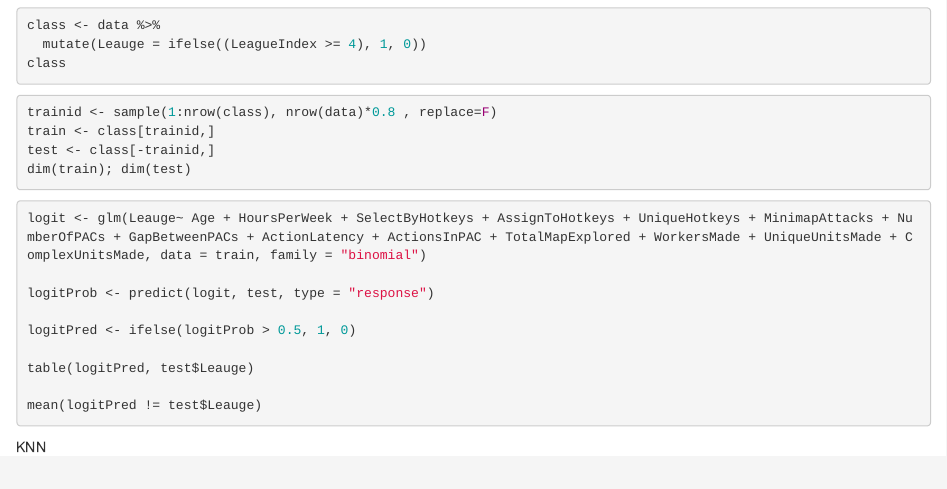
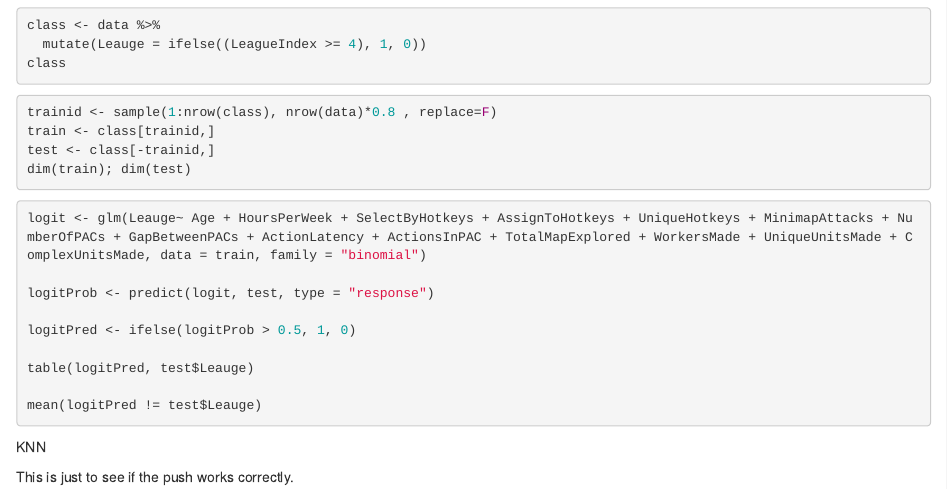
Before and after one commit to bill-spec/Starcarft-2---Leauge-Predictor, an R Markdown document (Classification.Rmd): the page in a window 1100 px wide, from 660 px down. Rendered offline with R 4.5, knitr and Pandoc, with nearby package versions; the code chunks are not run, so their results and figures are left out.

Commit message:
testing commit

````diff
--- a/Classification.Rmd
+++ b/Classification.Rmd
@@ -80,3 +80,5 @@ KNN
 
 
 ```
+
+This is just to see if the push works correctly.
````
